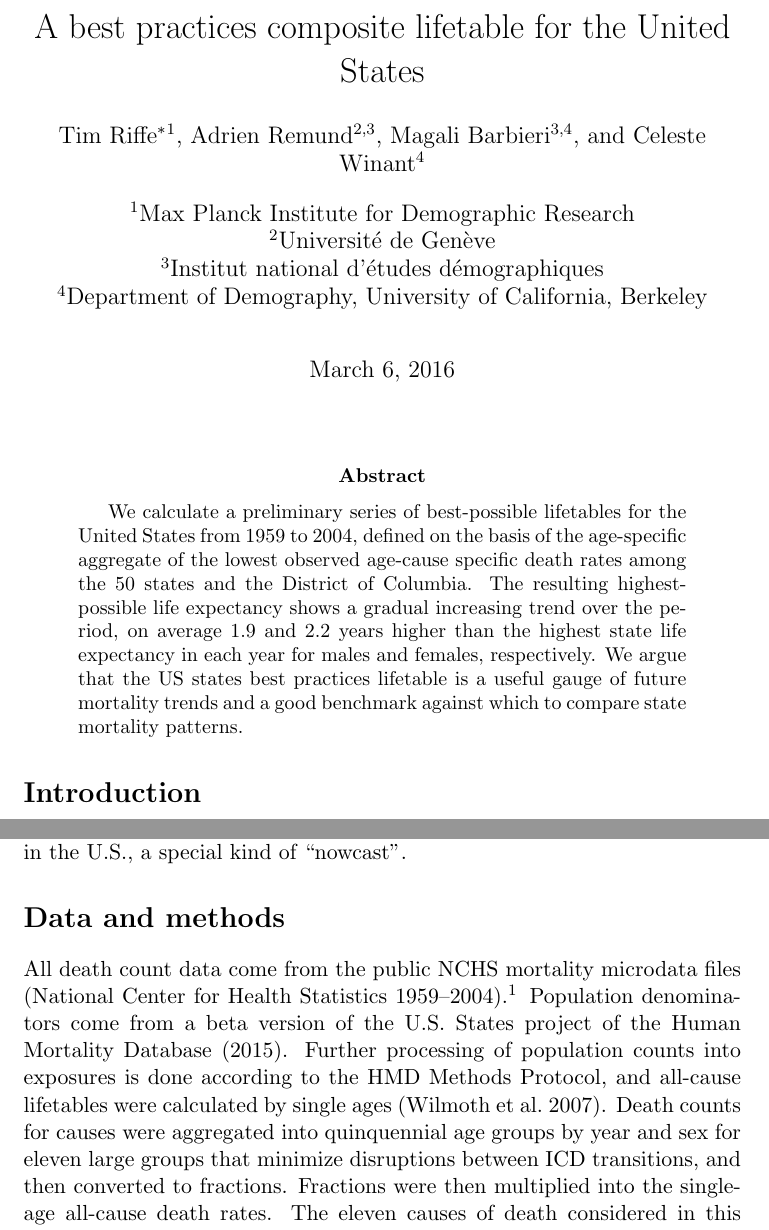
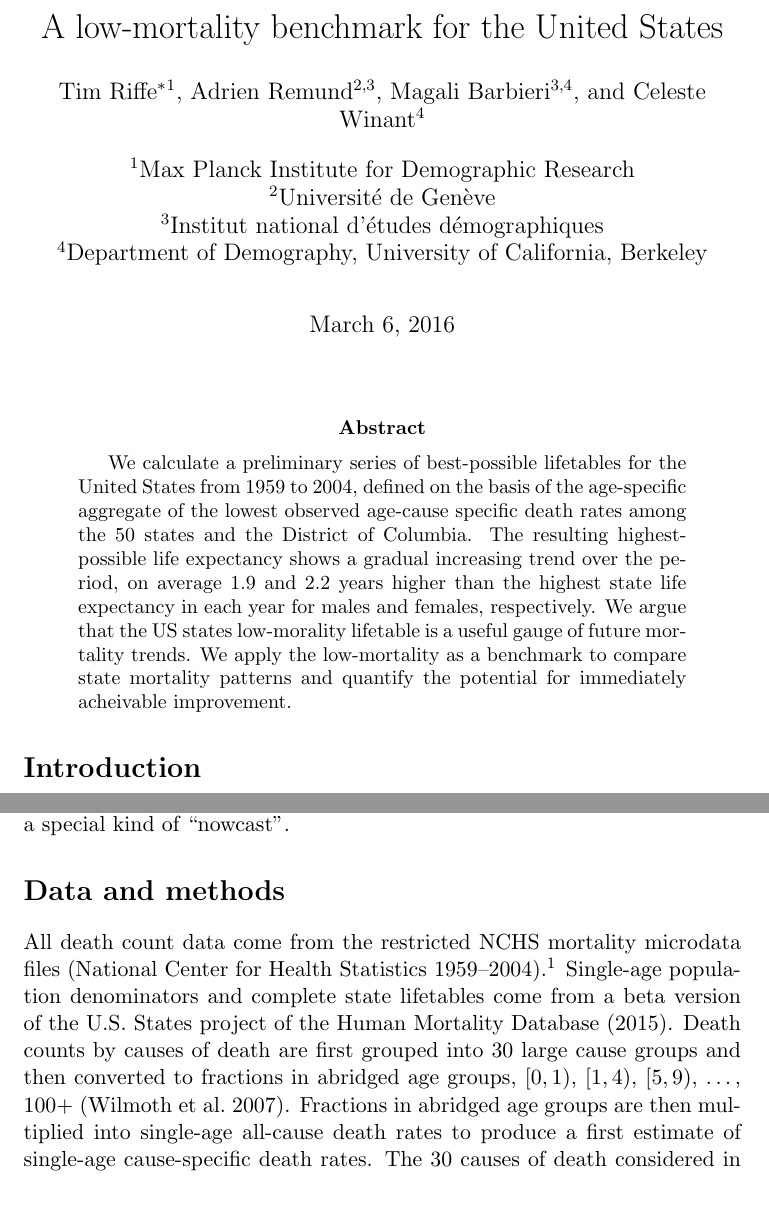
Before and after one commit to timriffe/BPLE, a LaTeX paper (BPLE/Manuscript.tex): two parts of pages 1 and 3 of 12, joined at a grey line, cut at the place of the change, the shorter picture padded with empty space. Compiled offline with pdfLaTeX.

```diff
--- a/BPLE/Manuscript.tex
+++ b/BPLE/Manuscript.tex
@@ -71,7 +71,7 @@
 %%%%%%%%%%%%%%%%%%%%%%%%%%%%%%%
 \begin{document}
 
-\title{A best practices composite lifetable for the United States}
+\title{A low-mortality benchmark for the United States}
 
 \author[1]{Tim Riffe\thanks{triffe@demog.berkeley.edu}}
 \author[2,3]{Adrien Remund}
@@ -91,9 +91,11 @@
 States from 1959 to 2004, defined on the basis of the age-specific aggregate of
 the lowest observed age-cause specific death rates among the 50
 states and the District of Columbia. The resulting highest-possible life expectancy shows a gradual increasing trend over the period, on
-average 1.9 and 2.2 years higher than the highest state life expectancy in each year for males and females, respectively. We argue that the US states best practices lifetable is a useful
-gauge of future mortality trends and a good benchmark against which to compare
-state mortality patterns.
+average 1.9 and 2.2 years higher than the highest state life expectancy in each
+year for males and females, respectively. We argue that the US states
+low-morality lifetable is a useful gauge of future mortality trends. We apply
+the low-mortality as a benchmark to compare state mortality
+patterns and quantify the potential for immediately acheivable improvement.
 \ackn{The work reported in this manuscript was supported in part by the U.S.
 National Institute On Aging of the National Institutes of Health under award
 numbers R01-AG011552 and R01-AG040245. The content is solely the responsibility of the authors and does not necessarily represent the official views of the funding agencies.}
@@ -166,18 +166,16 @@
 kind of ``nowcast''.
 
 \section*{Data and methods}
-All death count data come from the public NCHS mortality microdata files
-\citep{NCHSdata}.\footnote{The current analysis is based on the public files
-with geographic information only up to 2004. We have bene granted access to
-geographic variables in a NCHS Research Data Center, and will extend analysis
-through 2013 for the final paper version.} Population denominators come from a
-beta version of the U.S.
-States project of the \citet{HMD}. Further processing of
-population counts into exposures is done according to the HMD Methods
-Protocol, and all-cause lifetables were calculated by single ages \citep{HMDMP}.
-Death counts for causes were aggregated into quinquennial age groups by year and sex for eleven large groups that minimize disruptions between ICD transitions, and then
-converted to fractions. Fractions were then multiplied into the single-age
-all-cause death rates. The eleven causes of death considered in this abstract
+All death count data come from the restricted NCHS mortality microdata files
+\citep{NCHSdata}.\footnote{We will extend analysis
+through 2013 for the final paper version.} Single-age population denominators
+and complete state lifetables come from a beta version of the U.S.
+States project of the \citet{HMD}. Death counts by causes of death are first
+grouped into 30 large cause groups and then converted to fractions in abridged
+age groups, $[0,1)$, $[1,4)$, $[5,9)$, \ldots, $100+$ \citep{HMDMP}. Fractions
+in abridged age groups are then multiplied into single-age all-cause death
+rates to produce a first estimate of single-age cause-specific death rates.
+The 30 causes of death considered in this abstract
 version are displayed in Table~\ref{tab:desc}, with their relative percentages.
 
 % latex table generated in R 3.1.2 by xtable 1.7-4 package
```
Also changed, not shown: BPLE/references.bib (+14 -0 lines), BPLE/Manuscript.pdf, BPLE/Manuscript.tex (56 more changed lines), 1 other file.
